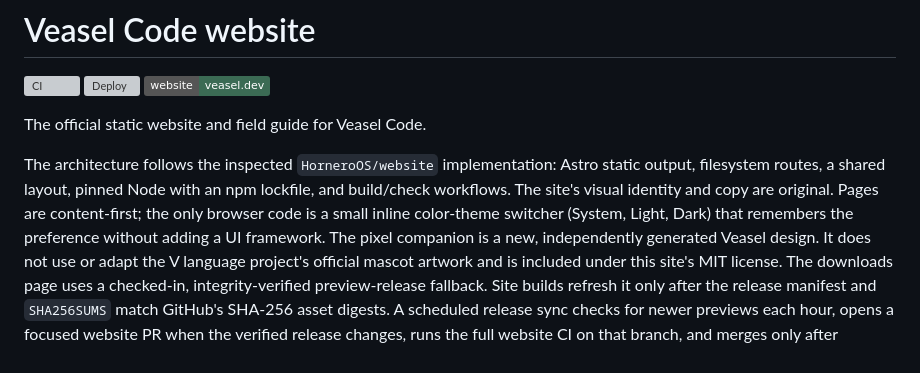
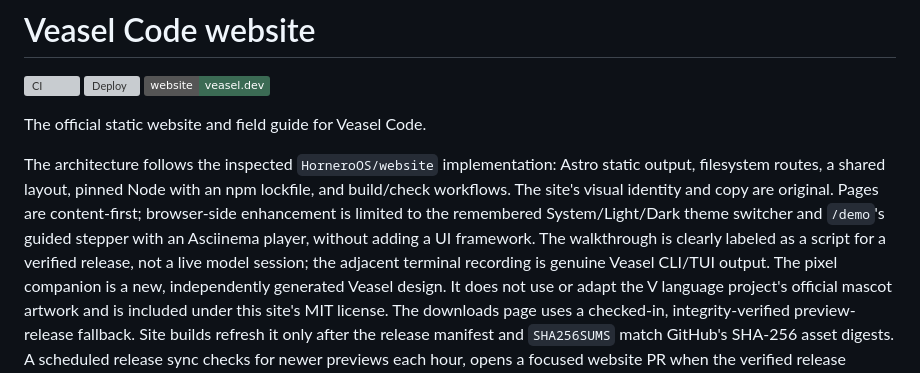
Before and after one commit to veasel-labs/website, a Markdown page: README.md, the part around the change. Rendered like a GitHub page; badges without logos; grey boxes are pictures that could not be loaded.

Commit message:
docs: describe website demo behavior accurately

```diff
--- a/README.md
+++ b/README.md
@@ -9,9 +9,11 @@ The official static website and field guide for Veasel Code.
 The architecture follows the inspected `HorneroOS/website` implementation:
 Astro static output, filesystem routes, a shared layout, pinned Node with an
 npm lockfile, and build/check workflows. The site's visual identity and copy
-are original. Pages are content-first; the only browser code is a small inline
-color-theme switcher (System, Light, Dark) that remembers the preference
-without adding a UI framework.
+are original. Pages are content-first; browser-side enhancement is limited to
+the remembered System/Light/Dark theme switcher and `/demo`'s guided stepper
+with an Asciinema player, without adding a UI framework. The walkthrough is
+clearly labeled as a script for a verified release, not a live model session;
+the adjacent terminal recording is genuine Veasel CLI/TUI output.
 The pixel companion is a new, independently generated Veasel design. It does
 not use or adapt the V language project's official mascot artwork and is
 included under this site's MIT license.
```
